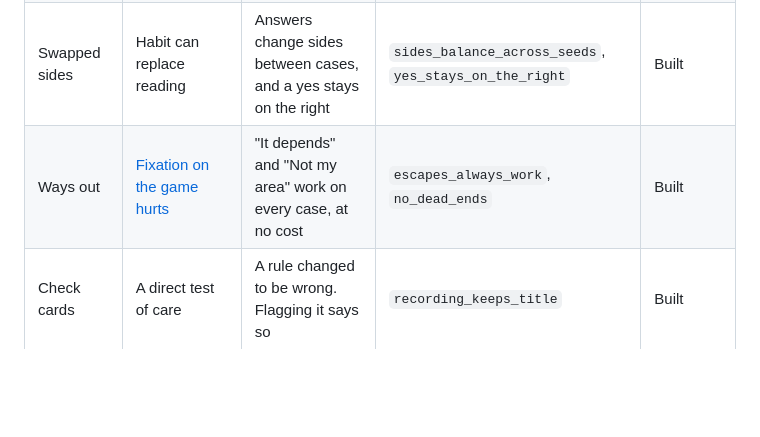
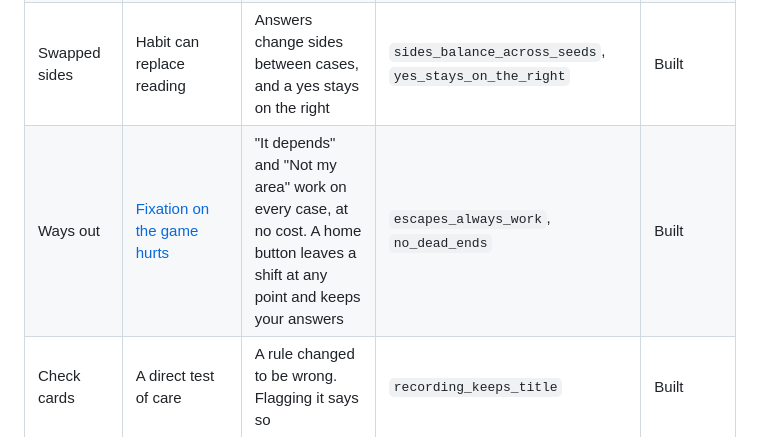
Before and after one commit to samdengler/verified-air-game, a Markdown page: docs/strategy.md, the part around the change. GitHub-like rendering; blank space fills up the shorter version.

```diff
--- a/docs/strategy.md
+++ b/docs/strategy.md
@@ -21,7 +21,7 @@ Twelve of the eighteen mechanics below are fully built. Two more are partly buil
 | Short shift | Attention is the scarce resource | Five cases with no timer, and then the game stops | `new_respects_limit`, `every_shift_finishes` | Built |
 | Blind call | A reward for being right teaches agreement | A case shows nothing about the rule's result until you answer | `face_hides_outcome` | Built |
 | Swapped sides | Habit can replace reading | Answers change sides between cases, and a yes stays on the right | `sides_balance_across_seeds`, `yes_stays_on_the_right` | Built |
-| Ways out | [Fixation on the game hurts](https://arxiv.org/abs/2203.16175) | "It depends" and "Not my area" work on every case, at no cost | `escapes_always_work`, `no_dead_ends` | Built |
+| Ways out | [Fixation on the game hurts](https://arxiv.org/abs/2203.16175) | "It depends" and "Not my area" work on every case, at no cost. A home button leaves a shift at any point and keeps your answers | `escapes_always_work`, `no_dead_ends` | Built |
 | Check cards | A direct test of care | A rule changed to be wrong. Flagging it says so | `recording_keeps_title` | Built |
 | Route map | [Duolingo's path](https://blog.duolingo.com/new-duolingo-home-screen-design/) and Lean's goals left | A route across the areas, with open goals counted by the build | None needed | Built |
 | Weekly streak | [Duolingo's streak](https://blog.duolingo.com/improving-the-streak) | One case a week keeps it, and "Not my area" counts | `one_answer_extends` | Built, on the device |
```
Also changed, not shown: CLAUDE.md (+1 -0 lines), README.md (+2 -0 lines), docs/screens.png, 4 other files.
